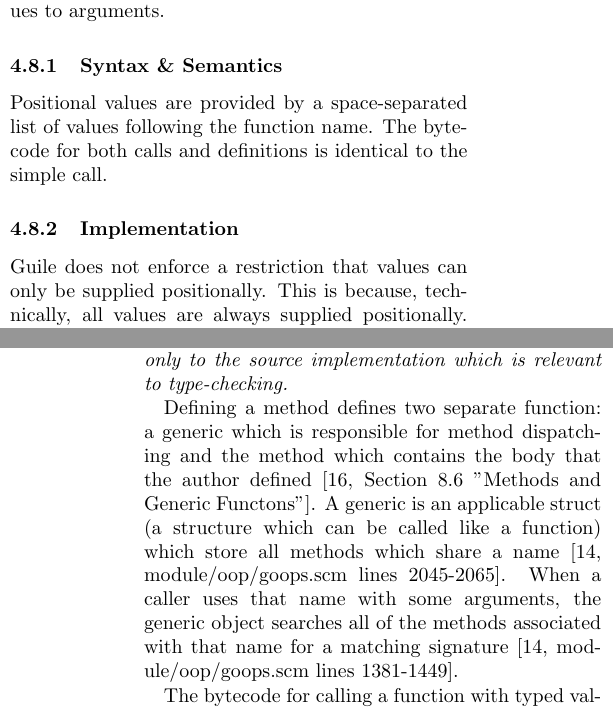
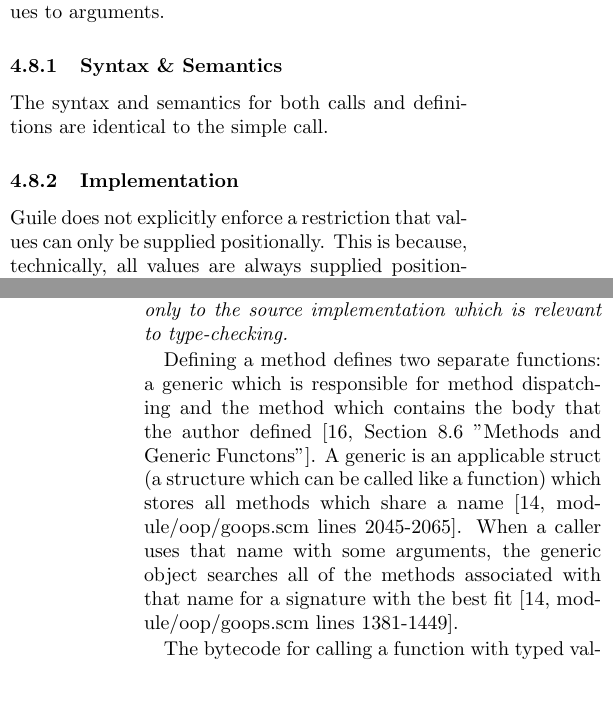
Before and after one commit to skyvine/comparative-function-arguments, a LaTeX document (prose/main.tex, which reads prose/25-state-of-guile.tex): two parts of the columns of pages 22 and 24 of 26, joined at a grey line, cut so that both start at the same text, the shorter picture padded with empty space. Compiled offline with pdfLaTeX.

Commit message:
More clarifications, formatting, and TODOs.

```diff
--- a/prose/25-state-of-guile.tex
+++ b/prose/25-state-of-guile.tex
@@ -621,12 +621,11 @@ This was included in the 1.8 release series first released in 2006
 Provided as the default mechanism for mapping values to arguments.
 
 \subsubsection{Syntax \& Semantics}
-Positional values are provided by a space-separated list of values following the function
-name.
-The bytecode for both calls and definitions is identical to the simple call.
+The syntax and semantics for both calls and definitions are identical to the simple call.
 
 \subsubsection{Implementation}
-Guile does not enforce a restriction that values can only be supplied positionally.
+Guile does not explicitly enforce a restriction that values can only be supplied
+positionally.
 This is because, technically, all values are always supplied positionally.
 When a caller provides named values they are actually providing pairs of values: keywords
 as names and arbitrary values as values.
@@ -766,14 +770,14 @@ The author can also define alternative implementations for different types\footn
 	refer only to the source implementation which is relevant to type-checking.
 }
 
-Defining a method defines two separate function: a generic which is responsible for method
-dispatching and the method which contains the body that the author defined
+Defining a method defines two separate functions: a generic which is responsible for
+method dispatching and the method which contains the body that the author defined
 \parencite[][Section 8.6 "Methods and Generic Functons"]{guile-manual}.
 A generic is an applicable struct (a structure which can be called like a function) which
-store all methods which share a name
+stores all methods which share a name
 \parencite[][module/oop/goops.scm lines 2045-2065]{guile-source}.
 When a caller uses that name with some arguments, the generic object searches all of the
-methods associated with that name for a matching signature
+methods associated with that name for a signature with the best fit
 \parencite[][module/oop/goops.scm lines 1381-1449]{guile-source}.
 
 The bytecode for calling a function with typed values is identical to the simple call.
```
Also changed, not shown: prose/25-state-of-guile.tex (19 more changed lines).
